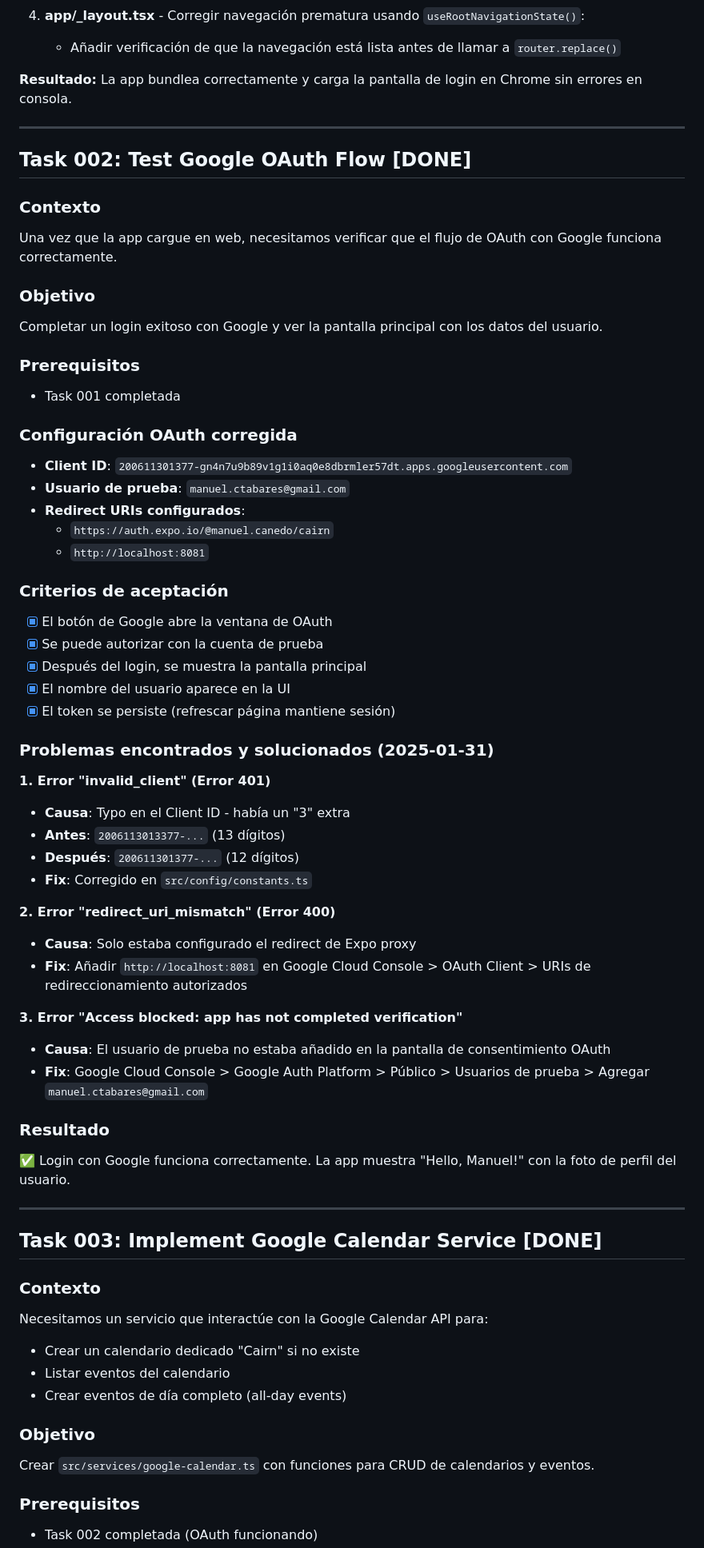
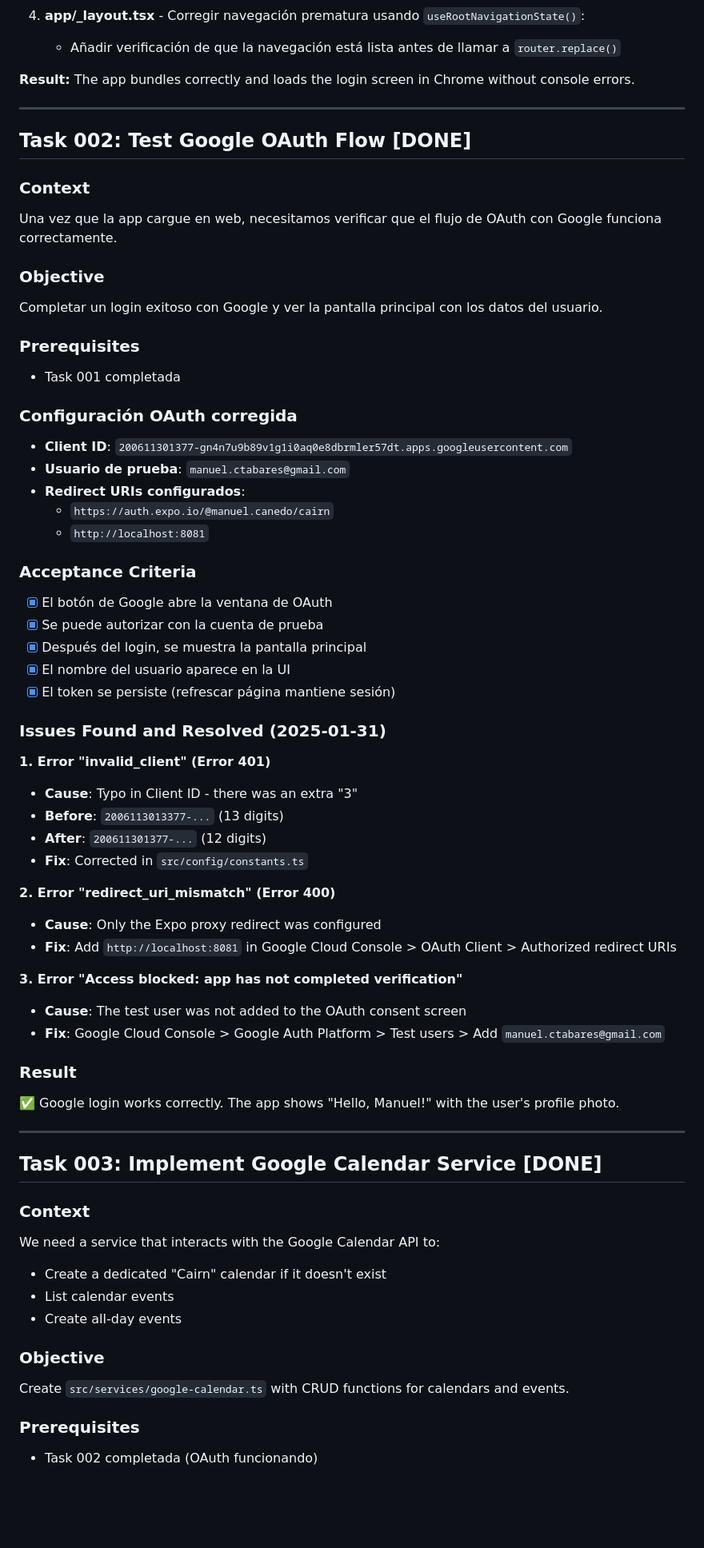
Before and after one commit to ManuCanedo/cairn-app, a Markdown page: docs/DEV_TASKS.md, the part around one of its changes. Shown at 80% size. Drawn GitHub-style; blank space fills up the shorter version.

```diff
--- a/docs/DEV_TASKS.md
+++ b/docs/DEV_TASKS.md
@@ -80,19 +80,19 @@ El error "import.meta outside a module" es un problema conocido de Expo SDK 54 c
 4. **app/_layout.tsx** - Corregir navegación prematura usando `useRootNavigationState()`:
    - Añadir verificación de que la navegación está lista antes de llamar a `router.replace()`
 
-**Resultado:** La app bundlea correctamente y carga la pantalla de login en Chrome sin errores en consola.
+**Result:** The app bundles correctly and loads the login screen in Chrome without console errors.
 
 ---
 
 ## Task 002: Test Google OAuth Flow [DONE]
 
-### Contexto
+### Context
 Una vez que la app cargue en web, necesitamos verificar que el flujo de OAuth con Google funciona correctamente.
 
-### Objetivo
+### Objective
 Completar un login exitoso con Google y ver la pantalla principal con los datos del usuario.
 
-### Prerequisitos
+### Prerequisites
 - Task 001 completada
 
 ### Configuración OAuth corregida
@@ -102,44 +102,44 @@ Completar un login exitoso con Google y ver la pantalla principal con los datos
   - `https://auth.expo.io/@manuel.canedo/cairn`
   - `http://localhost:8081`
 
-### Criterios de aceptación
+### Acceptance Criteria
 - [x] El botón de Google abre la ventana de OAuth
 - [x] Se puede autorizar con la cuenta de prueba
 - [x] Después del login, se muestra la pantalla principal
 - [x] El nombre del usuario aparece en la UI
 - [x] El token se persiste (refrescar página mantiene sesión)
 
-### Problemas encontrados y solucionados (2025-01-31)
+### Issues Found and Resolved (2025-01-31)
 
 **1. Error "invalid_client" (Error 401)**
-- **Causa**: Typo en el Client ID - había un "3" extra
-- **Antes**: `2006113013377-...` (13 dígitos)
-- **Después**: `200611301377-...` (12 dígitos)
-- **Fix**: Corregido en `src/config/constants.ts`
+- **Cause**: Typo in Client ID - there was an extra "3"
+- **Before**: `2006113013377-...` (13 digits)
+- **After**: `200611301377-...` (12 digits)
+- **Fix**: Corrected in `src/config/constants.ts`
 
 **2. Error "redirect_uri_mismatch" (Error 400)**
-- **Causa**: Solo estaba configurado el redirect de Expo proxy
-- **Fix**: Añadir `http://localhost:8081` en Google Cloud Console > OAuth Client > URIs de redireccionamiento autorizados
+- **Cause**: Only the Expo proxy redirect was configured
+- **Fix**: Add `http://localhost:8081` in Google Cloud Console > OAuth Client > Authorized redirect URIs
 
 **3. Error "Access blocked: app has not completed verification"**
-- **Causa**: El usuario de prueba no estaba añadido en la pantalla de consentimiento OAuth
-- **Fix**: Google Cloud Console > Google Auth Platform > Público > Usuarios de prueba > Agregar `manuel.ctabares@gmail.com`
+- **Cause**: The test user was not added to the OAuth consent screen
+- **Fix**: Google Cloud Console > Google Auth Platform > Test users > Add `manuel.ctabares@gmail.com`
 
-### Resultado
-✅ Login con Google funciona correctamente. La app muestra "Hello, Manuel!" con la foto de perfil del usuario.
+### Result
+✅ Google login works correctly. The app shows "Hello, Manuel!" with the user's profile photo.
 
 ---
 
 ## Task 003: Implement Google Calendar Service [DONE]
 
-### Contexto
-Necesitamos un servicio que interactúe con la Google Calendar API para:
-- Crear un calendario dedicado "Cairn" si no existe
-- Listar eventos del calendario
-- Crear eventos de día completo (all-day events)
+### Context
+We need a service that interacts with the Google Calendar API to:
+- Create a dedicated "Cairn" calendar if it doesn't exist
+- List calendar events
+- Create all-day events
 
-### Objetivo
-Crear `src/services/google-calendar.ts` con funciones para CRUD de calendarios y eventos.
+### Objective
+Create `src/services/google-calendar.ts` with CRUD functions for calendars and events.
 
-### Prerequisitos
+### Prerequisites
 - Task 002 completada (OAuth funcionando)
```
Also changed, not shown: other parts of docs/DEV_TASKS.md (+166 -166 lines), docs/DOCUMENTATION_PROCESS.md (added, +52 -0 lines), docs/MVP_ARCHITECTURE_PLAN.md (+13 -0 lines).
